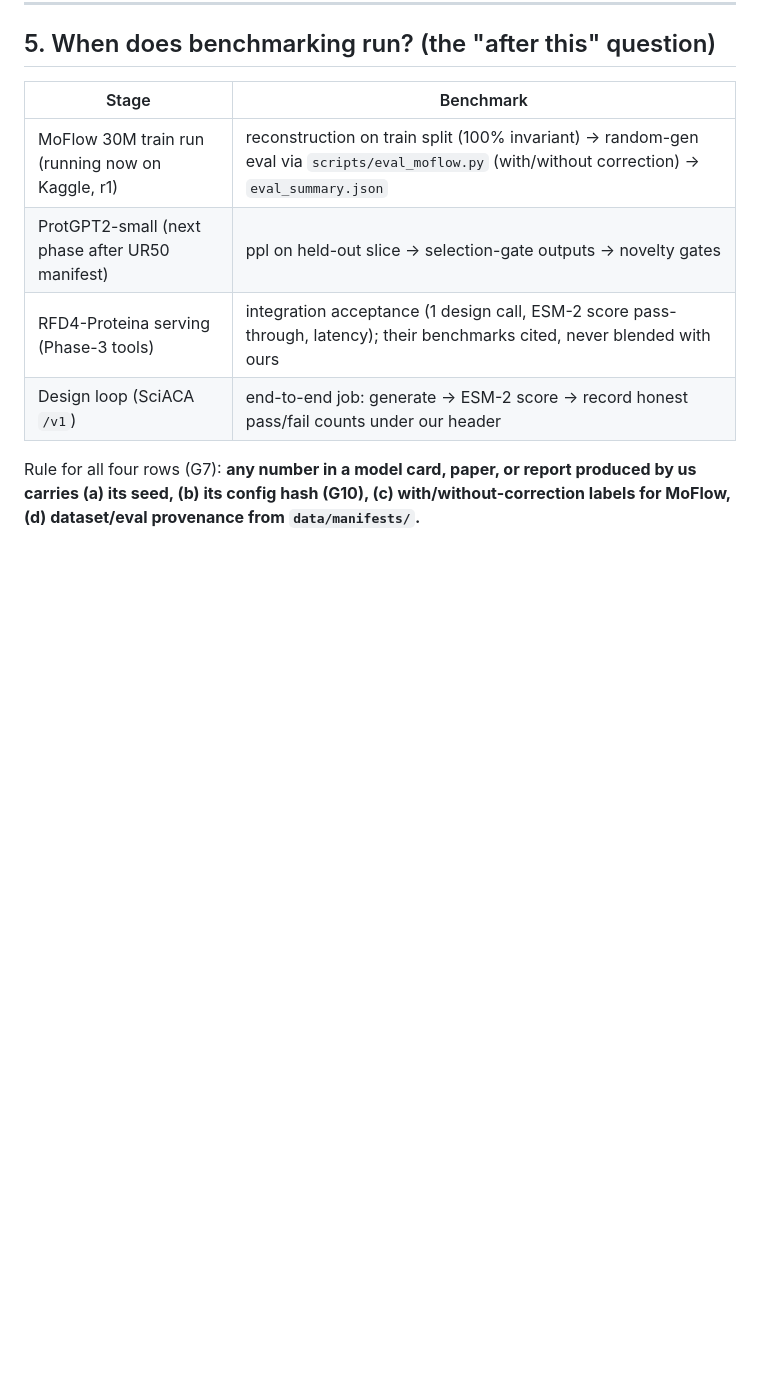
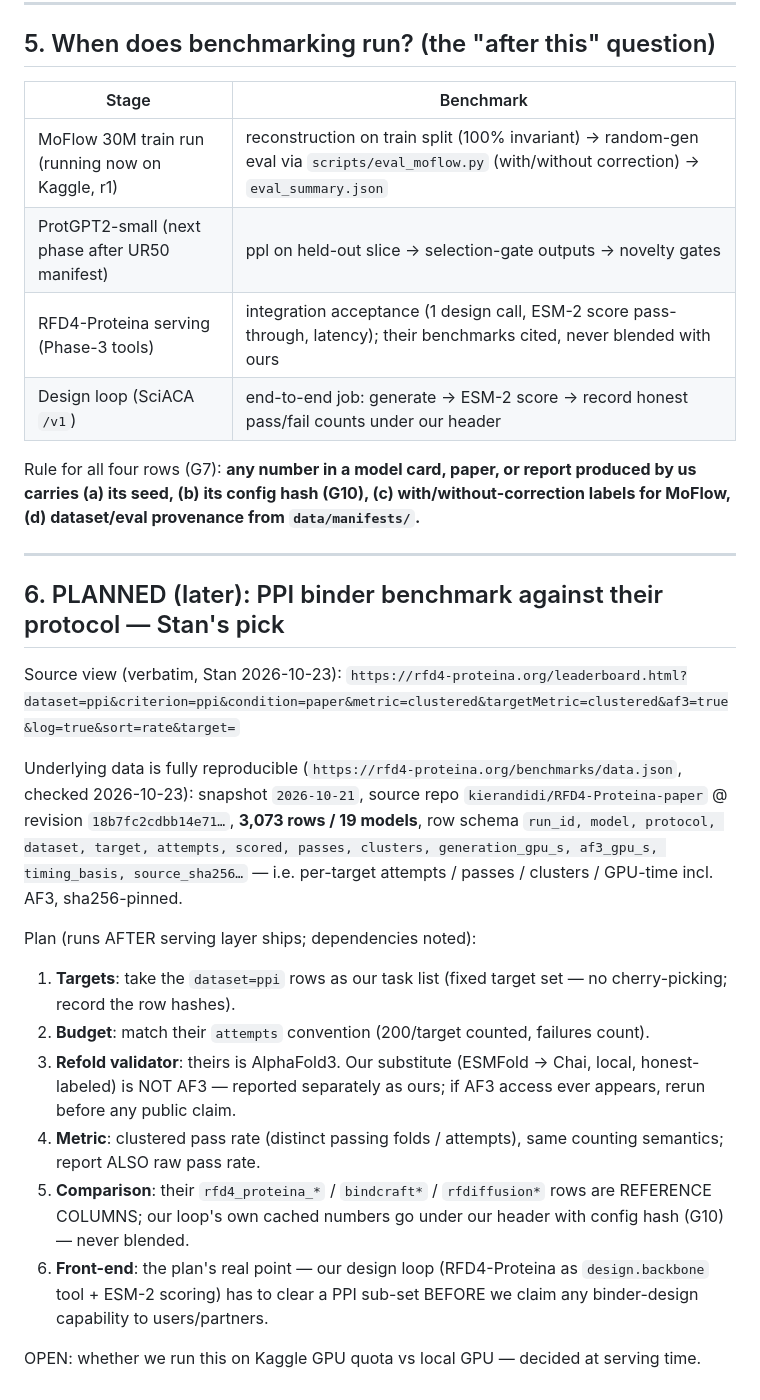
Before and after one commit to leekooya20/pino-bio-mvp, a Markdown page: docs/benchmarks.md, the part around the change. GitHub-like rendering; blank space fills up the shorter version.

Commit message:
benchmarks: register PPI binder benchmark plan (Stan's pick) — their reproducible data.json (3,073 rows, pinned rev, sha256) as protocol template; runs after serving layer

```diff
--- a/docs/benchmarks.md
+++ b/docs/benchmarks.md
@@ -134,3 +134,34 @@ predicted pLDDT > 90 for AlphaFold eval.
 Rule for all four rows (G7): **any number in a model card, paper, or report produced by us
 carries (a) its seed, (b) its config hash (G10), (c) with/without-correction labels for
 MoFlow, (d) dataset/eval provenance from `data/manifests/`.**
+
+---
+
+## 6. PLANNED (later): PPI binder benchmark against their protocol — Stan's pick
+
+Source view (verbatim, Stan 2026-10-23): `https://rfd4-proteina.org/leaderboard.html?dataset=ppi&criterion=ppi&condition=paper&metric=clustered&targetMetric=clustered&af3=true&log=true&sort=rate&target=`
+
+Underlying data is fully reproducible (`https://rfd4-proteina.org/benchmarks/data.json`,
+checked 2026-10-23): snapshot `2026-10-21`, source repo `kierandidi/RFD4-Proteina-paper` @
+revision `18b7fc2cdbb14e71…`, **3,073 rows / 19 models**, row schema
+`run_id, model, protocol, dataset, target, attempts, scored, passes, clusters,
+generation_gpu_s, af3_gpu_s, timing_basis, source_sha256…` — i.e. per-target attempts /
+passes / clusters / GPU-time incl. AF3, sha256-pinned.
+
+Plan (runs AFTER serving layer ships; dependencies noted):
+1. **Targets**: take the `dataset=ppi` rows as our task list (fixed target set — no
+   cherry-picking; record the row hashes).
+2. **Budget**: match their `attempts` convention (200/target counted, failures count).
+3. **Refold validator**: theirs is AlphaFold3. Our substitute (ESMFold → Chai, local,
+   honest-labeled) is NOT AF3 — reported separately as ours; if AF3 access ever appears,
+   rerun before any public claim.
+4. **Metric**: clustered pass rate (distinct passing folds / attempts), same counting
+   semantics; report ALSO raw pass rate.
+5. **Comparison**: their `rfd4_proteina_*` / `bindcraft*` / `rfdiffusion*` rows are
+   REFERENCE COLUMNS; our loop's own cached numbers go under our header with config hash
+   (G10) — never blended.
+6. **Front-end**: the plan's real point — our design loop (RFD4-Proteina as
+   `design.backbone` tool + ESM-2 scoring) has to clear a PPI sub-set BEFORE we claim
+   any binder-design capability to users/partners.
+
+OPEN: whether we run this on Kaggle GPU quota vs local GPU — decided at serving time.
```
